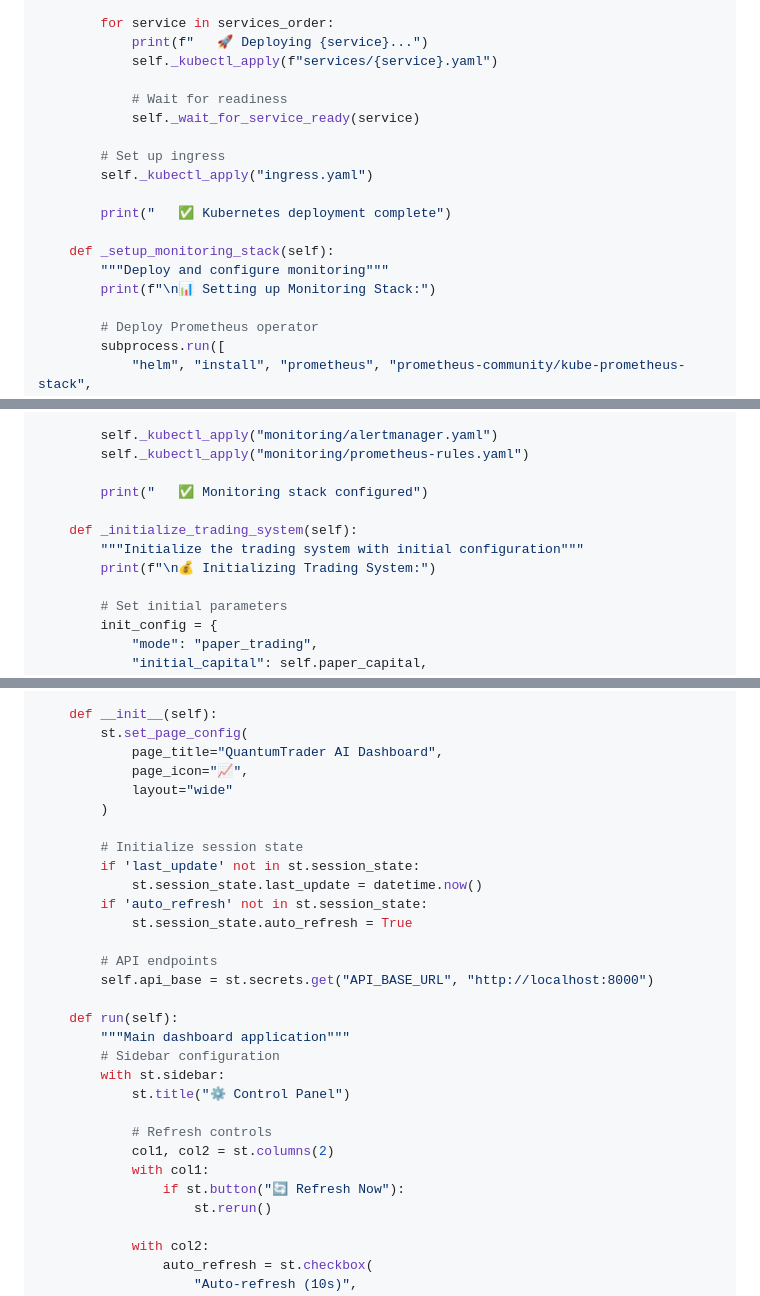
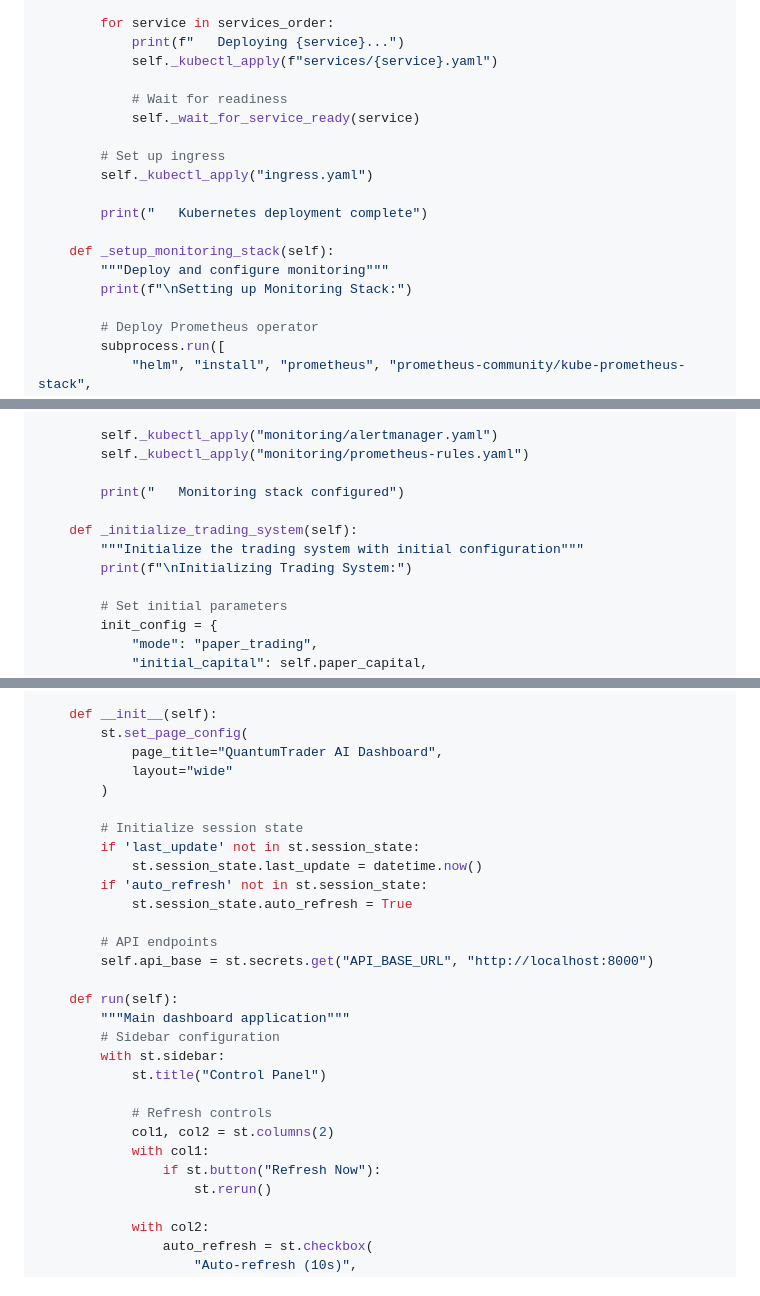
Before and after one commit to cosmasonyekwelu/pythonlearningjourney, a Markdown page: week_15/dayonehundred/README.md, 3 parts joined by grey strips. Drawn GitHub-style.

```diff
--- a/week_15/dayonehundred/README.md
+++ b/week_15/dayonehundred/README.md
@@ -274,7 +274,7 @@ class CapstoneDeployment:
         ]
 
         for service in services_order:
-            print(f"   🚀 Deploying {service}...")
+            print(f"   Deploying {service}...")
             self._kubectl_apply(f"services/{service}.yaml")
 
             # Wait for readiness
@@ -283,11 +283,11 @@ class CapstoneDeployment:
         # Set up ingress
         self._kubectl_apply("ingress.yaml")
 
-        print("   ✅ Kubernetes deployment complete")
+        print("   Kubernetes deployment complete")
 
     def _setup_monitoring_stack(self):
         """Deploy and configure monitoring"""
-        print(f"\n📊 Setting up Monitoring Stack:")
+        print(f"\nSetting up Monitoring Stack:")
 
         # Deploy Prometheus operator
         subprocess.run([
@@ -365,11 +365,11 @@ class CapstoneDeployment:
         self._kubectl_apply("monitoring/alertmanager.yaml")
         self._kubectl_apply("monitoring/prometheus-rules.yaml")
 
-        print("   ✅ Monitoring stack configured")
+        print("   Monitoring stack configured")
 
     def _initialize_trading_system(self):
         """Initialize the trading system with initial configuration"""
-        print(f"\n💰 Initializing Trading System:")
+        print(f"\nInitializing Trading System:")
 
         # Set initial parameters
         init_config = {
@@ -631,7 +631,6 @@ class CapstoneDashboard:
     def __init__(self):
         st.set_page_config(
             page_title="QuantumTrader AI Dashboard",
-            page_icon="📈",
             layout="wide"
         )
 
@@ -648,12 +647,12 @@ class CapstoneDashboard:
         """Main dashboard application"""
         # Sidebar configuration
         with st.sidebar:
-            st.title("⚙️ Control Panel")
+            st.title("Control Panel")
 
             # Refresh controls
             col1, col2 = st.columns(2)
             with col1:
-                if st.button("🔄 Refresh Now"):
+                if st.button("Refresh Now"):
                     st.rerun()
 
             with col2:
```
Also changed, not shown: other parts of week_15/dayonehundred/README.md (+129 -129 lines).
